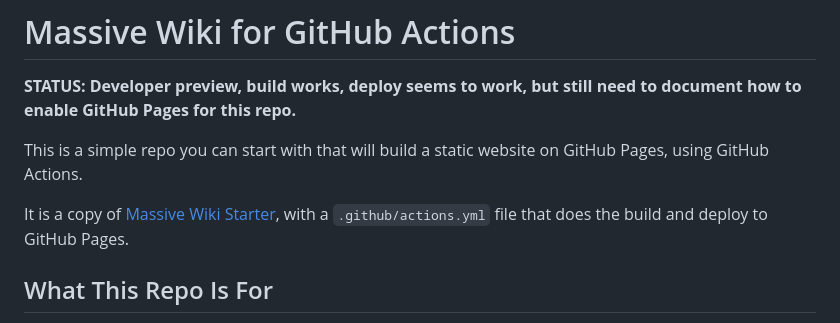
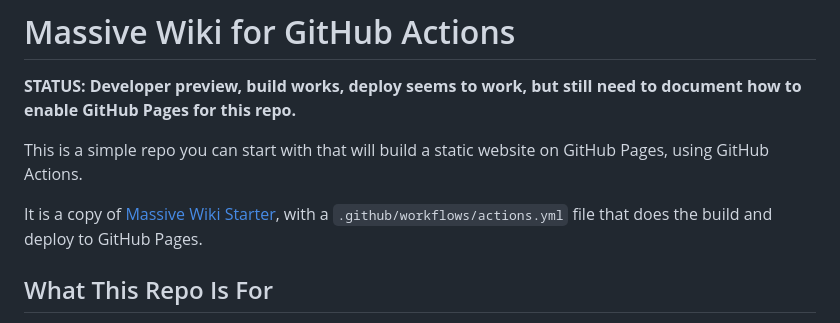
Before and after one commit to peterkaminski/massive-wiki-for-github-actions, a Markdown page: README.md, the part around the change. Rendered like a GitHub page.

Commit message:
fix dir path

```diff
--- a/README.md
+++ b/README.md
@@ -4,7 +4,7 @@
 
 This is a simple repo you can start with that will build a static website on GitHub Pages, using GitHub Actions.
 
-It is a copy of [Massive Wiki Starter](https://github.com/Massive-Wiki/massive-wiki-starter), with a `.github/actions.yml` file that does the build and deploy to GitHub Pages.
+It is a copy of [Massive Wiki Starter](https://github.com/Massive-Wiki/massive-wiki-starter), with a `.github/workflows/actions.yml` file that does the build and deploy to GitHub Pages.
 
 ## What This Repo Is For
 
```
